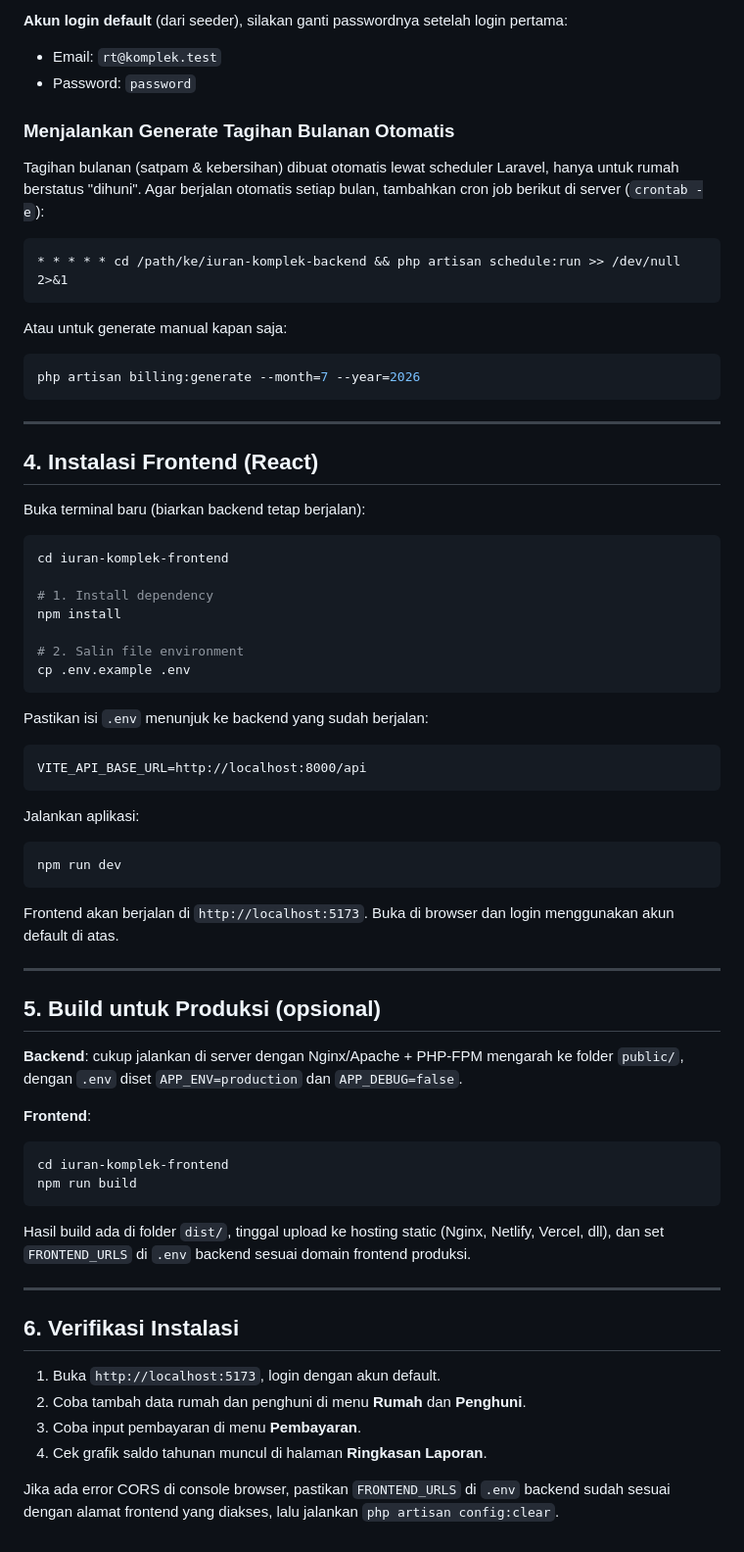
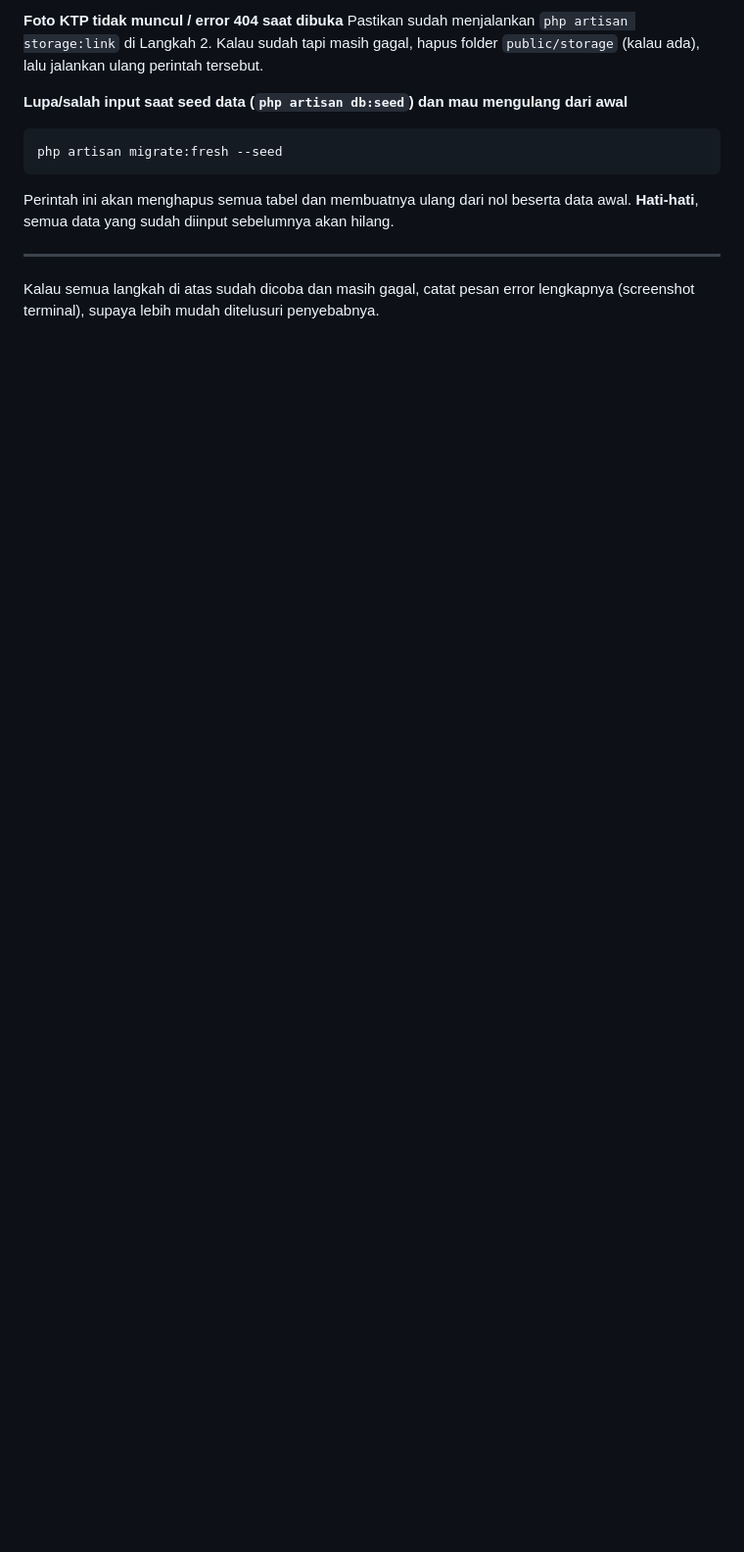
Before and after one commit to arsaaja/iuran-komplek-project, a Markdown page: PANDUAN-INSTALASI.md, the part around one of its changes. Shown at 98% size. GitHub-like rendering; blank space fills up the shorter version.

````diff
--- a/PANDUAN-INSTALASI.md
+++ b/PANDUAN-INSTALASI.md
@@ -95,69 +196,18 @@ Backend akan berjalan di `http://localhost:8000`, dengan API di `http://localhos
 
-**Akun login default** (dari seeder), silakan ganti passwordnya setelah login pertama:
-- Email: `rt@komplek.test`
-- Password: `password`
+**Foto KTP tidak muncul / error 404 saat dibuka**
+Pastikan sudah menjalankan `php artisan storage:link` di Langkah 2. Kalau sudah tapi masih
+gagal, hapus folder `public/storage` (kalau ada), lalu jalankan ulang perintah tersebut.
 
-### Menjalankan Generate Tagihan Bulanan Otomatis
+**Lupa/salah input saat seed data (`php artisan db:seed`) dan mau mengulang dari awal**
 
-Tagihan bulanan (satpam & kebersihan) dibuat otomatis lewat scheduler Laravel, hanya untuk rumah berstatus "dihuni". Agar berjalan otomatis setiap bulan, tambahkan cron job berikut di server (`crontab -e`):
-
-```
-* * * * * cd /path/ke/iuran-komplek-backend && php artisan schedule:run >> /dev/null 2>&1
+```bash
+php artisan migrate:fresh --seed
 ```
 
-Atau untuk generate manual kapan saja:
-```bash
-php artisan billing:generate --month=7 --year=2026
-```
+Perintah ini akan menghapus semua tabel dan membuatnya ulang dari nol beserta data awal.
+**Hati-hati**, semua data yang sudah diinput sebelumnya akan hilang.
 
 ---
 
-## 4. Instalasi Frontend (React)
-
-Buka terminal baru (biarkan backend tetap berjalan):
-
-```bash
-cd iuran-komplek-frontend
-
-# 1. Install dependency
-npm install
-
-# 2. Salin file environment
-cp .env.example .env
-```
-
-Pastikan isi `.env` menunjuk ke backend yang sudah berjalan:
-```
-VITE_API_BASE_URL=http://localhost:8000/api
-```
-
-Jalankan aplikasi:
-```bash
-npm run dev
-```
-
-Frontend akan berjalan di `http://localhost:5173`. Buka di browser dan login menggunakan akun default di atas.
-
----
-
-## 5. Build untuk Produksi (opsional)
-
-**Backend**: cukup jalankan di server dengan Nginx/Apache + PHP-FPM mengarah ke folder `public/`, dengan `.env` diset `APP_ENV=production` dan `APP_DEBUG=false`.
-
-**Frontend**:
-```bash
-cd iuran-komplek-frontend
-npm run build
-```
-Hasil build ada di folder `dist/`, tinggal upload ke hosting static (Nginx, Netlify, Vercel, dll), dan set `FRONTEND_URLS` di `.env` backend sesuai domain frontend produksi.
-
----
-
-## 6. Verifikasi Instalasi
-
-1. Buka `http://localhost:5173`, login dengan akun default.
-2. Coba tambah data rumah dan penghuni di menu **Rumah** dan **Penghuni**.
-3. Coba input pembayaran di menu **Pembayaran**.
-4. Cek grafik saldo tahunan muncul di halaman **Ringkasan Laporan**.
-
-Jika ada error CORS di console browser, pastikan `FRONTEND_URLS` di `.env` backend sudah sesuai dengan alamat frontend yang diakses, lalu jalankan `php artisan config:clear`.
+Kalau semua langkah di atas sudah dicoba dan masih gagal, catat pesan error lengkapnya
+(screenshot terminal), supaya lebih mudah ditelusuri penyebabnya.
````
Also changed, not shown: other parts of PANDUAN-INSTALASI.md (+154 -53 lines), docs/ERD.md (deleted, +0 -103 lines), docs/SCREENSHOT-FITUR.md (added, +89 -0 lines), docs/ERD Iuran Komplek.png (added), screenshot/doc-1-kelola-penghuni.png (added), screenshot/doc-2-kelola-rumah.png (added), screenshot/doc-7-laporan-ringkasan.png (added).
